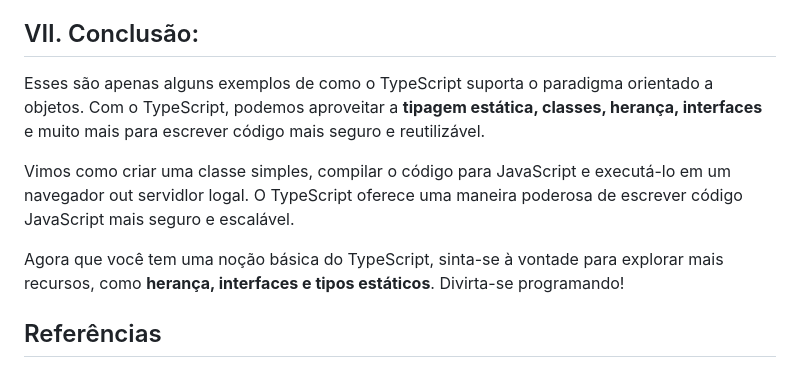
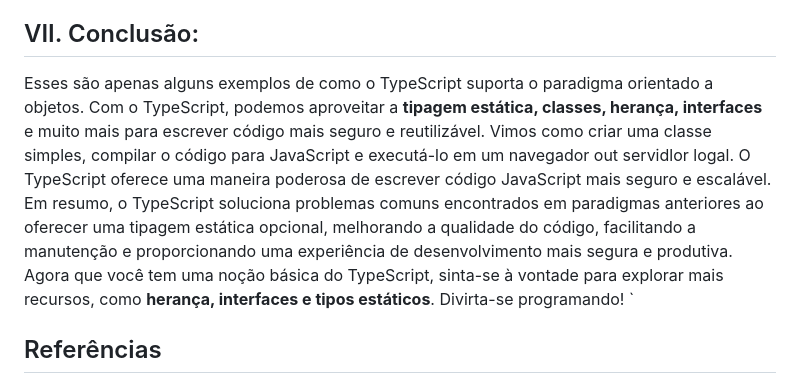
Before and after one commit to Tech-typescript/OO-Com-Tech-Typescript, a Markdown page: README.md, the part around the change printed below. Drawn GitHub-style.

```diff
--- a/README.md
+++ b/README.md
@@ -237,9 +269,12 @@ cachorro1.fazerBarulho();
 ## VII. Conclusão:
-Esses são apenas alguns exemplos de como o TypeScript suporta o paradigma orientado a objetos. Com o TypeScript, podemos aproveitar a **tipagem estática, classes, herança, interfaces** e muito mais para escrever código mais seguro e reutilizável.
 
-Vimos como criar uma classe simples, compilar o código para JavaScript e executá-lo em um navegador out servidlor logal. O TypeScript oferece uma maneira poderosa de escrever código JavaScript mais seguro e escalável.
+Esses são apenas alguns exemplos de como o TypeScript suporta o paradigma orientado a objetos. Com o TypeScript, podemos aproveitar a **tipagem estática, classes, herança, interfaces**
+e muito mais para escrever código mais seguro e reutilizável. Vimos como criar uma classe simples, compilar o código para JavaScript e executá-lo em um navegador out servidlor logal.
+O TypeScript oferece uma maneira poderosa de escrever código JavaScript mais seguro e escalável. Em resumo, o TypeScript soluciona problemas comuns encontrados em paradigmas anteriores
+ao oferecer uma tipagem estática opcional, melhorando a qualidade do código, facilitando a manutenção e proporcionando uma experiência de desenvolvimento mais segura e produtiva.
+Agora que você tem uma noção básica do TypeScript, sinta-se à vontade para explorar mais recursos, como **herança, interfaces e tipos estáticos**. Divirta-se programando!
+`
 
-Agora que você tem uma noção básica do TypeScript, sinta-se à vontade para explorar mais recursos, como **herança, interfaces e tipos estáticos**. Divirta-se programando!
 
 ## Referências
 
```
Also changed, not shown: other parts of README.md (+33 -1 lines).
